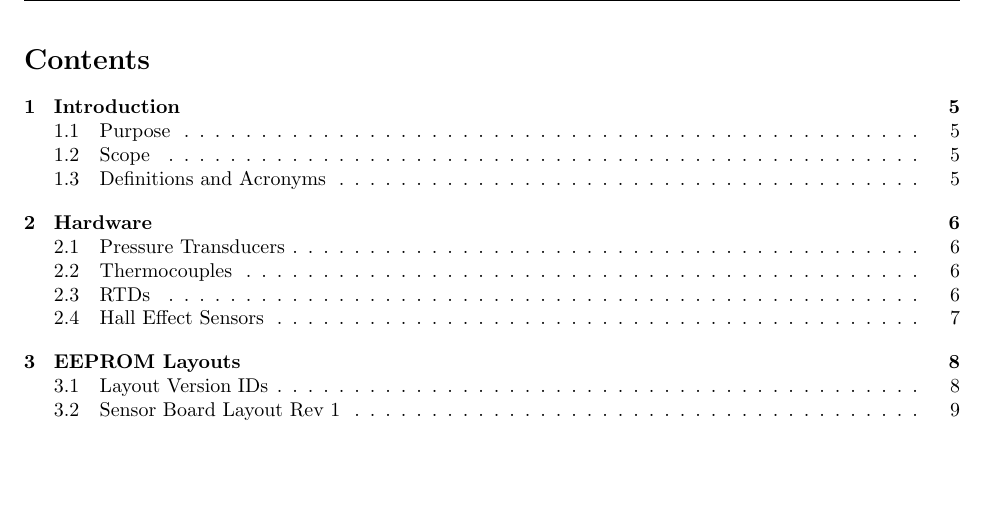
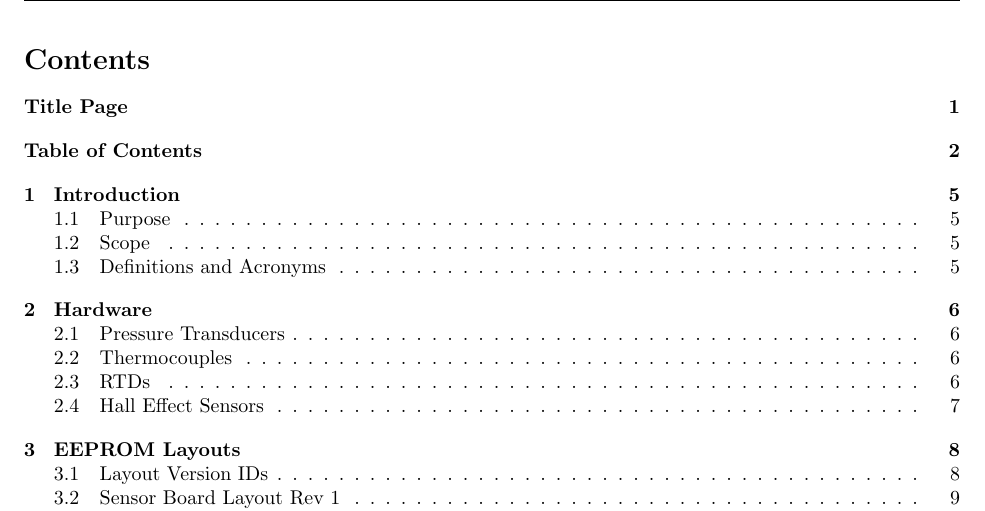
Before and after one commit to SDSURocketProject/Helix-Software, a LaTeX document (ARD/ARD.tex): part of page 2 of 15, cut so that both start at the same text, the shorter picture padded with empty space. Compiled offline with pdfLaTeX.

Commit message:
Added Title Page and Table of Contents to outline of ARD

```diff
--- a/ARD/ARD.tex
+++ b/ARD/ARD.tex
@@ -31,6 +32,6 @@
 \newpage
-
 \tableofcontents
+\addcontentsline{toc}{section}{Table of Contents}
 \newpage
 \listoftables
 \newpage
```
Also changed, not shown: ARD/ARD.pdf, ARD/ARD.tex (1 more changed lines).
